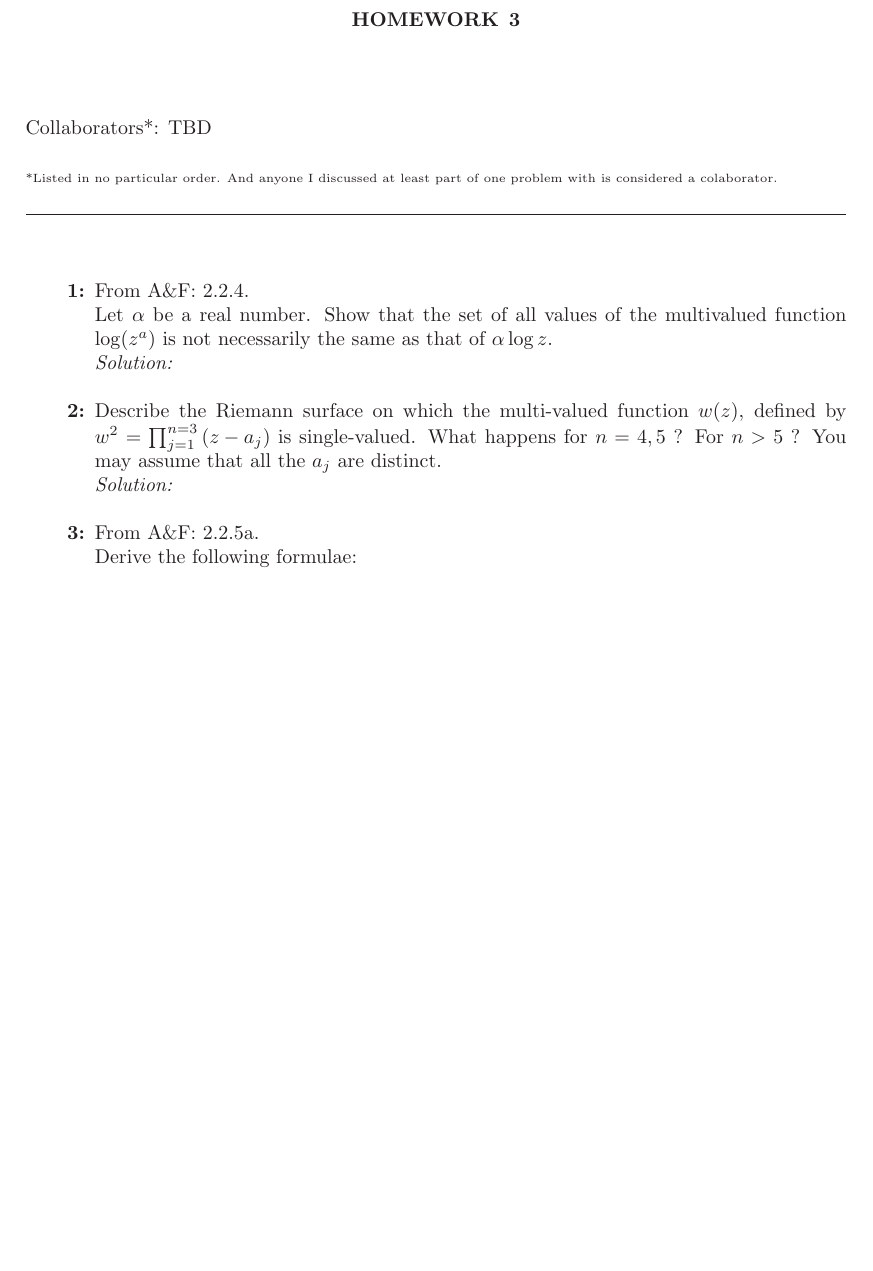
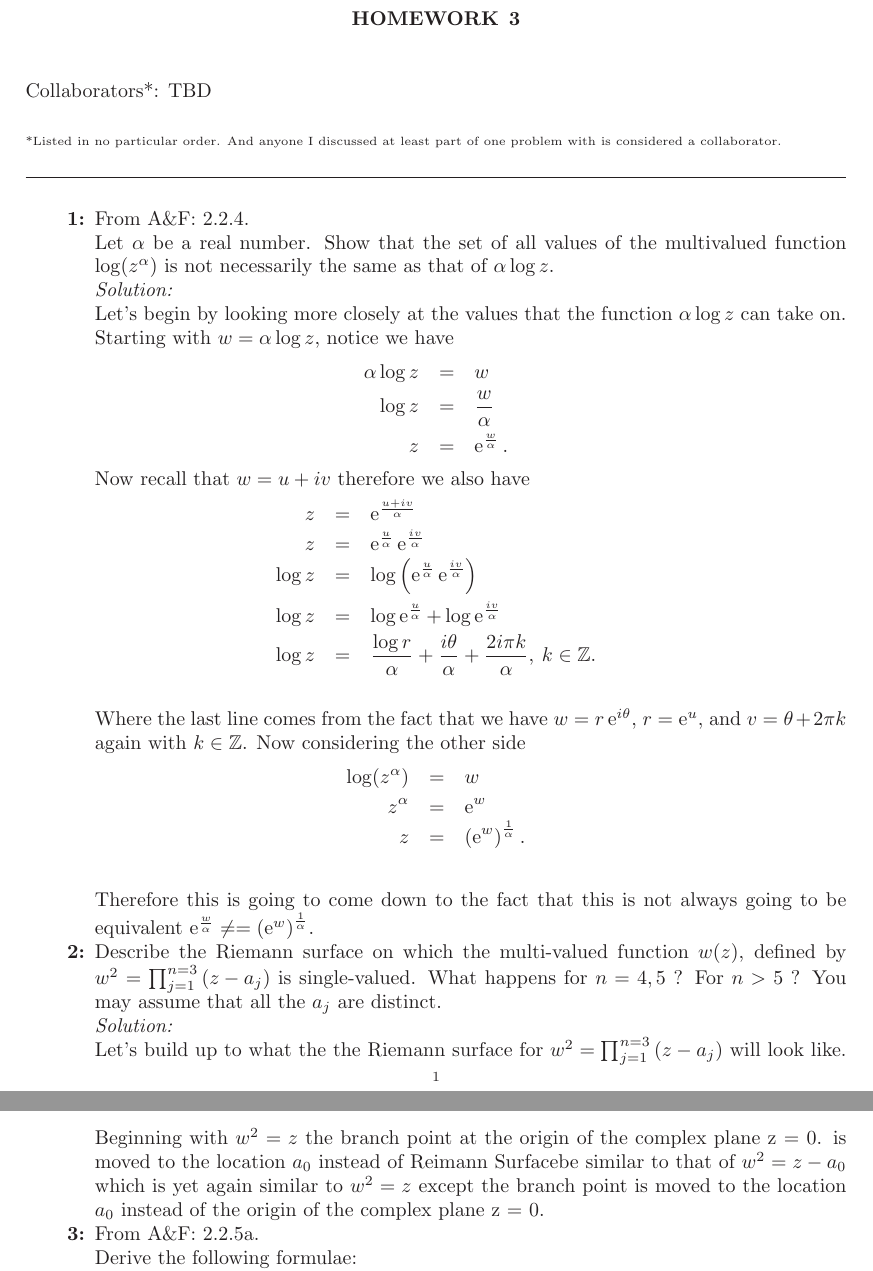
Before and after one commit to hunter-lybbert/uw-central, a LaTeX problem sheet (complex_analysis/hw_03/hw03.tex): part of page 1 of 6 before the commit and two parts of pages 1 and 2 of 6 after it, the two joined at a grey line, cut so that both start at the same text, the shorter picture padded with empty space. Compiled offline with pdfLaTeX.

Commit message:
ca-hw-03

```diff
--- a/complex_analysis/hw_03/hw03.tex
+++ b/complex_analysis/hw_03/hw03.tex
@@ -49,19 +49,46 @@
 Collaborators*: TBD \\
 \\
 \tiny
-\text{*Listed in no particular order. And anyone I discussed at least part of one problem with is considered a colaborator.}
+\text{*Listed in no particular order. And anyone I discussed at least part of one problem with is considered a collaborator.}
 \normalsize
 \mline
 \begin{enumerate}[label={\bf {\arabic*}:}]
 \item From A\&F: 2.2.4. \\
 Let $\alpha$ be a real number.
-Show that the set of all values of the multivalued function $\log(z^a)$ is not necessarily the same as that of $\alpha \log z$. \\
+Show that the set of all values of the multivalued function $\log(z^\alpha)$ is not necessarily the same as that of $\alpha \log z$. \\
 \textit{Solution:} \\
+Let's begin by looking more closely at the values that the function $\alpha \log z$ can take on.
+Starting with $w = \alpha \log z$, notice we have
+\begin{eqnarray*}
+\alpha \log z &=& w \\
+\log z &=& \frac{w}{\alpha} \\
+z &=& \E^{\frac{w}{\alpha}}.
+\end{eqnarray*}
+Now recall that $w = u + iv$ therefore we also have
+\begin{eqnarray*}
+z &=& \E^{\frac{u + iv}{\alpha}} \\
+z &=& \E^{\frac{u}{\alpha}}\E^{\frac{iv}{\alpha}} \\
+\log z &=& \log\left(\E^{\frac{u}{\alpha}}\E^{\frac{iv}{\alpha}} \right) \\
+\log z &=& \log \E^{\frac{u}{\alpha}} + \log \E^{\frac{iv}{\alpha}} \\
+\log z &=& \frac{\log r}{\alpha} + \frac{i\theta}{\alpha} + \frac{2i\pi k}{\alpha}, \: k \in \mathbb{Z}. \\
+\end{eqnarray*}
+Where the last line comes from the fact that we have $w = r\E^{i\theta}$, $r = \E^u$, and $v = \theta + 2\pi k$ again with $k \in \mathbb{Z}$.
+Now considering the other side
+\begin{eqnarray*}
+\log(z^\alpha) &=& w \\
+z^\alpha &=& \E^w \\
+z &=& \left(\E^w\right)^\frac{1}{\alpha}. \\
+\end{eqnarray*}
+Therefore this is going to come down to the fact that this is not always going to be equivalent $\E^{\frac{w}{\alpha}} \neq = \left(\E^w\right)^\frac{1}{\alpha}$.
 \item Describe the Riemann surface on which the multi-valued function
   $w(z)$, defined by $w^2=\prod_{j=1}^{n=3}\left(z-a_j\right)$ is
   single-valued. What happens for $n=4,5$ ? For $n>5$ ? You may assume
   that all the $a_j$ are distinct.\\
 \textit{Solution:} \\
+Let's build up to what the the Riemann surface for $w^2=\prod_{j=1}^{n=3}\left(z-a_j\right)$ will look like.
+Beginning with $w^2 = z$ the branch point at the origin of the complex plane z = 0.
+is moved to the location $a_0$ instead of
+Reimann Surfacebe similar to that of $w^2 = z - a_0$ which is yet again similar to $w^2 = z$ except the branch point is moved to the location $a_0$ instead of the origin of the complex plane z = 0.
 \item From A\&F: 2.2.5a. \\
 Derive the following formulae: \\
 a) $$\coth^{-1}(z) = \frac{1}{2}\log\frac{z + 1}{z - 1}$$
```
Also changed, not shown: complex_analysis/hw_03/hw03.pdf.
